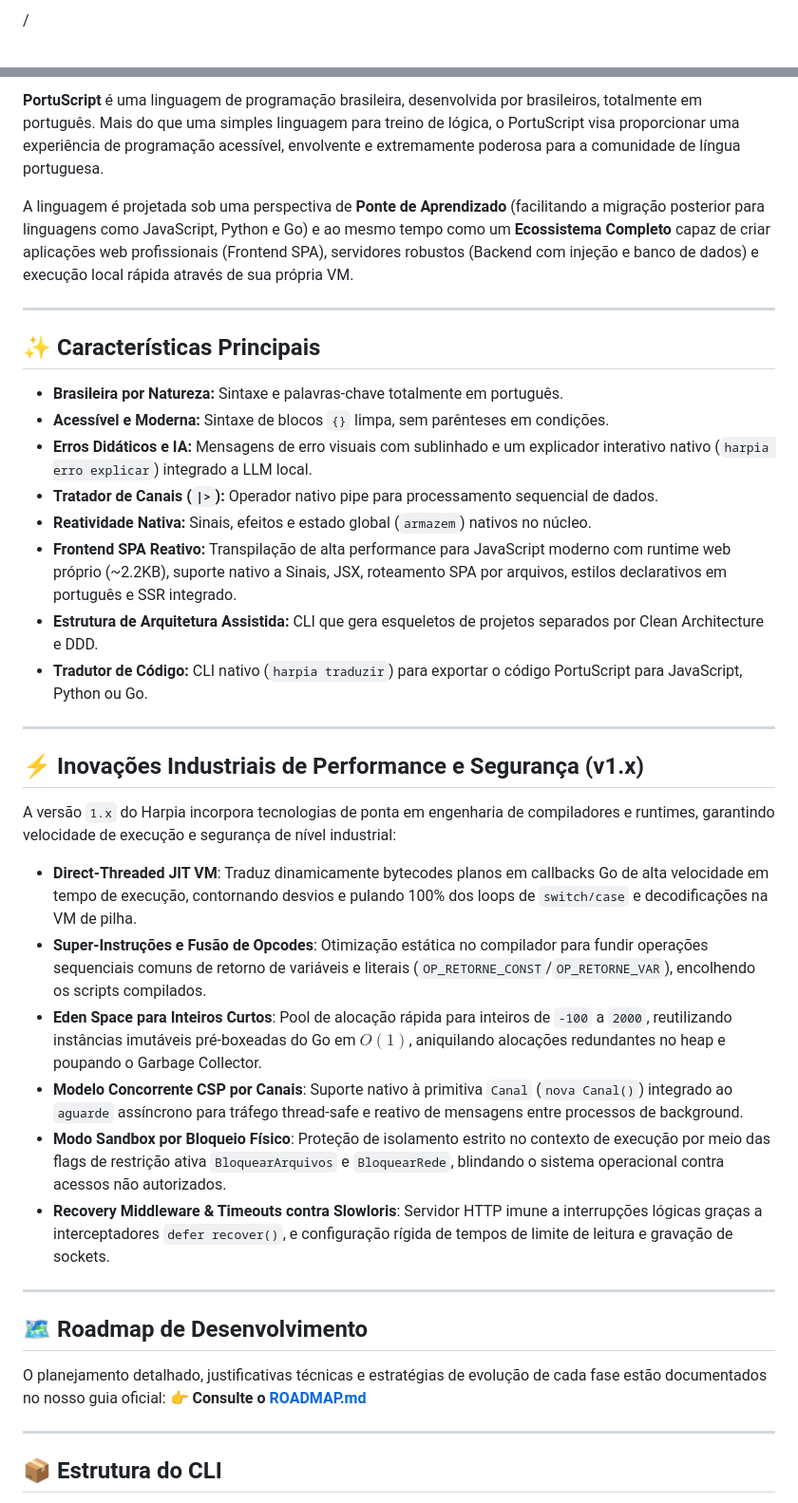
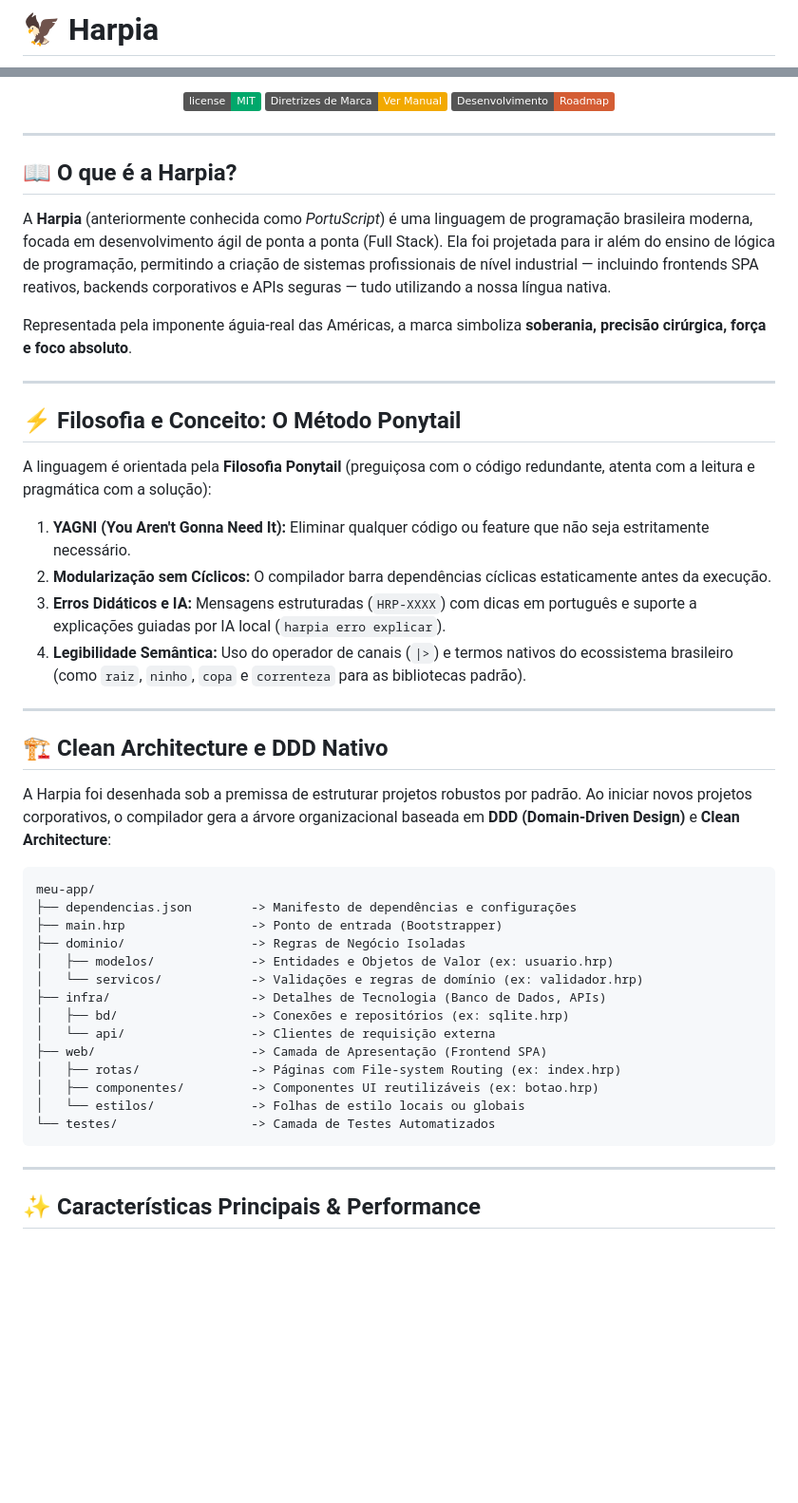
Before and after one commit to mat-dgruber/Harpia, a Markdown page: README.md, 2 parts joined by grey strips. Shown at 95% size. GitHub-like rendering; badges without logos; blank space fills up the shorter version.

Commit message:
docs(readme): atualizar README com nova identidade visual da Harpia

````diff
--- a/README.md
+++ b/README.md
@@ -1,2 +1,2 @@
-/
+# 🦅 Harpia
 
@@ -7,40 +10,52 @@
 
-**PortuScript** é uma linguagem de programação brasileira, desenvolvida por brasileiros, totalmente em português. Mais do que uma simples linguagem para treino de lógica, o PortuScript visa proporcionar uma experiência de programação acessível, envolvente e extremamente poderosa para a comunidade de língua portuguesa.
-
-A linguagem é projetada sob uma perspectiva de **Ponte de Aprendizado** (facilitando a migração posterior para linguagens como JavaScript, Python e Go) e ao mesmo tempo como um **Ecossistema Completo** capaz de criar aplicações web profissionais (Frontend SPA), servidores robustos (Backend com injeção e banco de dados) e execução local rápida através de sua própria VM.
+<p align="center">
+  <a href="LICENSE"><img src="https://img.shields.io/badge/license-MIT-00A86B.svg" alt="License" /></a>
+  <a href="docs/BRAND_GUIDELINES.md"><img src="https://img.shields.io/badge/Diretrizes_de_Marca-Ver_Manual-F2A900.svg" alt="Brand Guidelines" /></a>
+  <a href="ROADMAP.md"><img src="https://img.shields.io/badge/Desenvolvimento-Roadmap-D45D34.svg" alt="Roadmap" /></a>
+</p>
 
 ---
 
-## ✨ Características Principais
+## 📖 O que é a Harpia?
 
-- **Brasileira por Natureza:** Sintaxe e palavras-chave totalmente em português.
-- **Acessível e Moderna:** Sintaxe de blocos `{}` limpa, sem parênteses em condições.
-- **Erros Didáticos e IA:** Mensagens de erro visuais com sublinhado e um explicador interativo nativo (`harpia erro explicar`) integrado a LLM local.
-- **Tratador de Canais (`|>`):** Operador nativo pipe para processamento sequencial de dados.
-- **Reatividade Nativa:** Sinais, efeitos e estado global (`armazem`) nativos no núcleo.
-- **Frontend SPA Reativo:** Transpilação de alta performance para JavaScript moderno com runtime web próprio (~2.2KB), suporte nativo a Sinais, JSX, roteamento SPA por arquivos, estilos declarativos em português e SSR integrado.
-- **Estrutura de Arquitetura Assistida:** CLI que gera esqueletos de projetos separados por Clean Architecture e DDD.
-- **Tradutor de Código:** CLI nativo (`harpia traduzir`) para exportar o código PortuScript para JavaScript, Python ou Go.
+A **Harpia** (anteriormente conhecida como *PortuScript*) é uma linguagem de programação brasileira moderna, focada em desenvolvimento ágil de ponta a ponta (Full Stack). Ela foi projetada para ir além do ensino de lógica de programação, permitindo a criação de sistemas profissionais de nível industrial — incluindo frontends SPA reativos, backends corporativos e APIs seguras — tudo utilizando a nossa língua nativa.
+
+Representada pela imponente águia-real das Américas, a marca simboliza **soberania, precisão cirúrgica, força e foco absoluto**.
 
 ---
 
-## ⚡ Inovações Industriais de Performance e Segurança (v1.x)
-A versão `1.x` do Harpia incorpora tecnologias de ponta em engenharia de compiladores e runtimes, garantindo velocidade de execução e segurança de nível industrial:
-* **Direct-Threaded JIT VM**: Traduz dinamicamente bytecodes planos em callbacks Go de alta velocidade em tempo de execução, contornando desvios e pulando 100% dos loops de `switch/case` e decodificações na VM de pilha.
-* **Super-Instruções e Fusão de Opcodes**: Otimização estática no compilador para fundir operações sequenciais comuns de retorno de variáveis e literais (`OP_RETORNE_CONST`/`OP_RETORNE_VAR`), encolhendo os scripts compilados.
-* **Eden Space para Inteiros Curtos**: Pool de alocação rápida para inteiros de `-100` a `2000`, reutilizando instâncias imutáveis pré-boxeadas do Go em $O(1)$, aniquilando alocações redundantes no heap e poupando o Garbage Collector.
-* **Modelo Concorrente CSP por Canais**: Suporte nativo à primitiva `Canal` (`nova Canal()`) integrado ao `aguarde` assíncrono para tráfego thread-safe e reativo de mensagens entre processos de background.
-* **Modo Sandbox por Bloqueio Físico**: Proteção de isolamento estrito no contexto de execução por meio das flags de restrição ativa `BloquearArquivos` e `BloquearRede`, blindando o sistema operacional contra acessos não autorizados.
-* **Recovery Middleware & Timeouts contra Slowloris**: Servidor HTTP imune a interrupções lógicas graças a interceptadores `defer recover()`, e configuração rígida de tempos de limite de leitura e gravação de sockets.
+## ⚡ Filosofia e Conceito: O Método Ponytail
+
+A linguagem é orientada pela **Filosofia Ponytail** (preguiçosa com o código redundante, atenta com a leitura e pragmática com a solução):
+1. **YAGNI (You Aren't Gonna Need It):** Eliminar qualquer código ou feature que não seja estritamente necessário.
+2. **Modularização sem Cíclicos:** O compilador barra dependências cíclicas estaticamente antes da execução.
+3. **Erros Didáticos e IA:** Mensagens estruturadas (`HRP-XXXX`) com dicas em português e suporte a explicações guiadas por IA local (`harpia erro explicar`).
+4. **Legibilidade Semântica:** Uso do operador de canais (`|>`) e termos nativos do ecossistema brasileiro (como `raiz`, `ninho`, `copa` e `correnteza` para as bibliotecas padrão).
 
 ---
 
-## 🗺️ Roadmap de Desenvolvimento
+## 🏗️ Clean Architecture e DDD Nativo
 
-O planejamento detalhado, justificativas técnicas e estratégias de evolução de cada fase estão documentados no nosso guia oficial:
-👉 **Consulte o [ROADMAP.md](file:///Users/matheus.diniz_1/Documents/GitHub/harpia/harpia/ROADMAP.md)**
+A Harpia foi desenhada sob a premissa de estruturar projetos robustos por padrão. Ao iniciar novos projetos corporativos, o compilador gera a árvore organizacional baseada em **DDD (Domain-Driven Design)** e **Clean Architecture**:
+
+```text
+meu-app/
+├── dependencias.json        -> Manifesto de dependências e configurações
+├── main.hrp                 -> Ponto de entrada (Bootstrapper)
+├── dominio/                 -> Regras de Negócio Isoladas
+│   ├── modelos/             -> Entidades e Objetos de Valor (ex: usuario.hrp)
+│   └── servicos/            -> Validações e regras de domínio (ex: validador.hrp)
+├── infra/                   -> Detalhes de Tecnologia (Banco de Dados, APIs)
+│   ├── bd/                  -> Conexões e repositórios (ex: sqlite.hrp)
+│   └── api/                 -> Clientes de requisição externa
+├── web/                     -> Camada de Apresentação (Frontend SPA)
+│   ├── rotas/               -> Páginas com File-system Routing (ex: index.hrp)
+│   ├── componentes/         -> Componentes UI reutilizáveis (ex: botao.hrp)
+│   └── estilos/             -> Folhas de estilo locais ou globais
+└── testes/                  -> Camada de Testes Automatizados
+```
 
 ---
 
-## 📦 Estrutura do CLI
+## ✨ Características Principais & Performance
 
````
Also changed, not shown: other parts of README.md (+40 -22 lines).
